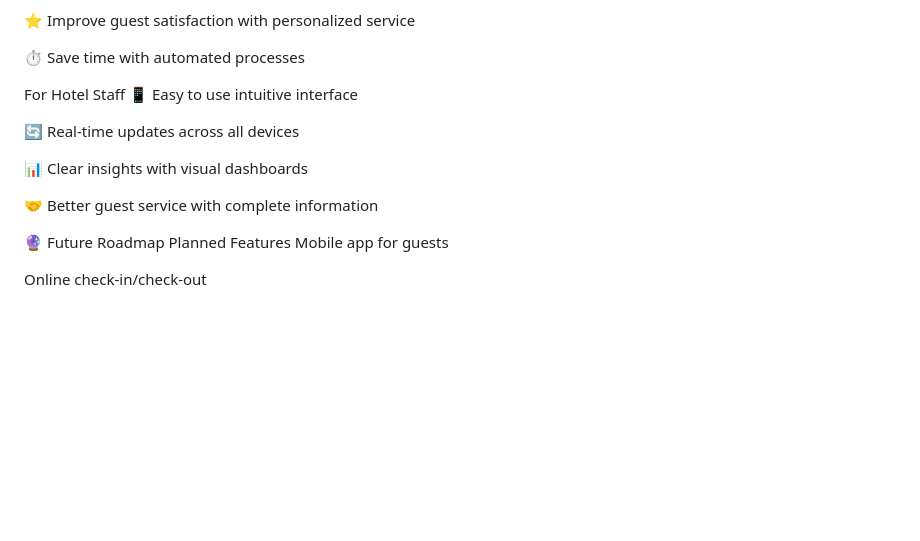
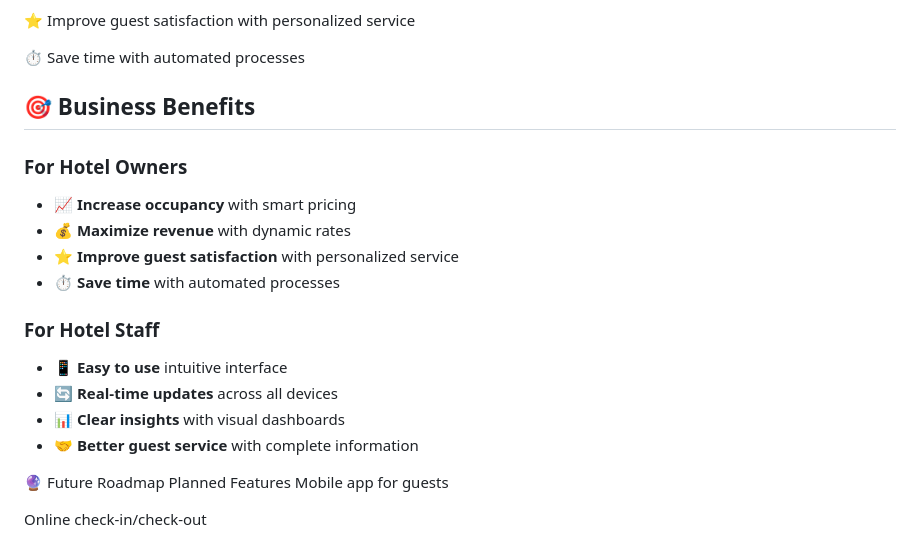
Before and after one commit to iacreatorcar/hotelflow-manager, a Markdown page: README.md, the part around one of its changes. GitHub-like rendering; blank space fills up the shorter version.

Commit message:
Update README with complete project documentation and proper formatting

```diff
--- a/README.md
+++ b/README.md
@@ -136,14 +140,19 @@ For Hotel Owners
 
 ⏱️ Save time with automated processes
 
-For Hotel Staff
-📱 Easy to use intuitive interface
+## 🎯 Business Benefits
 
-🔄 Real-time updates across all devices
+### For Hotel Owners
+- 📈 **Increase occupancy** with smart pricing
+- 💰 **Maximize revenue** with dynamic rates
+- ⭐ **Improve guest satisfaction** with personalized service
+- ⏱️ **Save time** with automated processes
 
-📊 Clear insights with visual dashboards
-
-🤝 Better guest service with complete information
+### For Hotel Staff
+- 📱 **Easy to use** intuitive interface
+- 🔄 **Real-time updates** across all devices
+- 📊 **Clear insights** with visual dashboards
+- 🤝 **Better guest service** with complete information
 
 🔮 Future Roadmap
 Planned Features
```
Also changed, not shown: other parts of README.md (+11 -7 lines).
